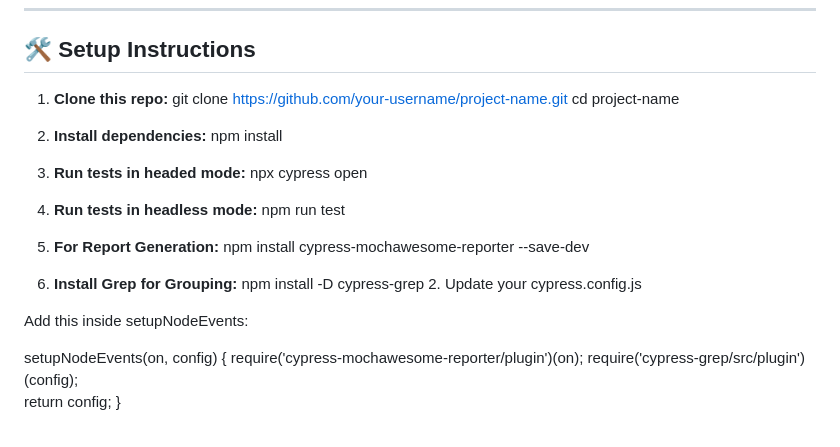
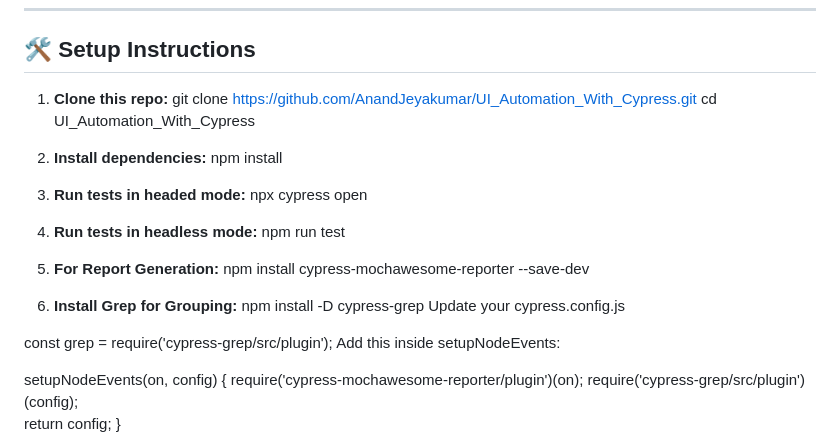
Before and after one commit to AnandJeyakumar/UI_Automation_With_Cypress, a Markdown page: README.md, the part around the change. GitHub-like rendering.

Commit message:
ReadMe File with  necessary informations

```diff
--- a/README.md
+++ b/README.md
@@ -31,8 +31,8 @@ This project demonstrates end-to-end UI test automation using **Cypress** on the
 ## 🛠️ Setup Instructions
 
 1. **Clone this repo:**
-   git clone https://github.com/your-username/project-name.git
-   cd project-name
+   git clone https://github.com/AnandJeyakumar/UI_Automation_With_Cypress.git
+   cd UI_Automation_With_Cypress
 
 2. **Install dependencies:**
    npm install
@@ -48,8 +48,9 @@ This project demonstrates end-to-end UI test automation using **Cypress** on the
 
 5. **Install Grep for Grouping:**
    npm install -D cypress-grep
-   2. Update your cypress.config.js
+   Update your cypress.config.js
 
+const grep = require('cypress-grep/src/plugin');
 Add this inside setupNodeEvents:
 
 setupNodeEvents(on, config) {
```
